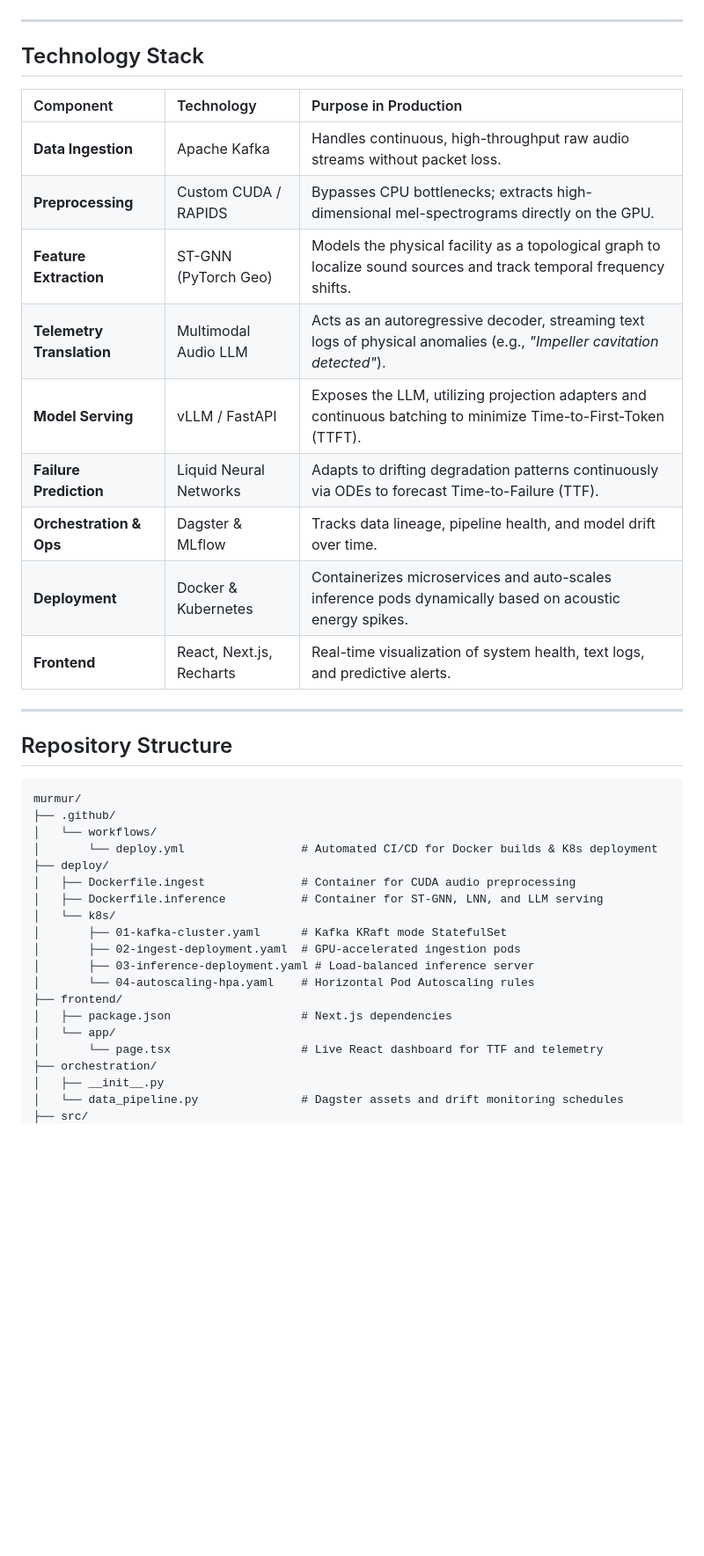
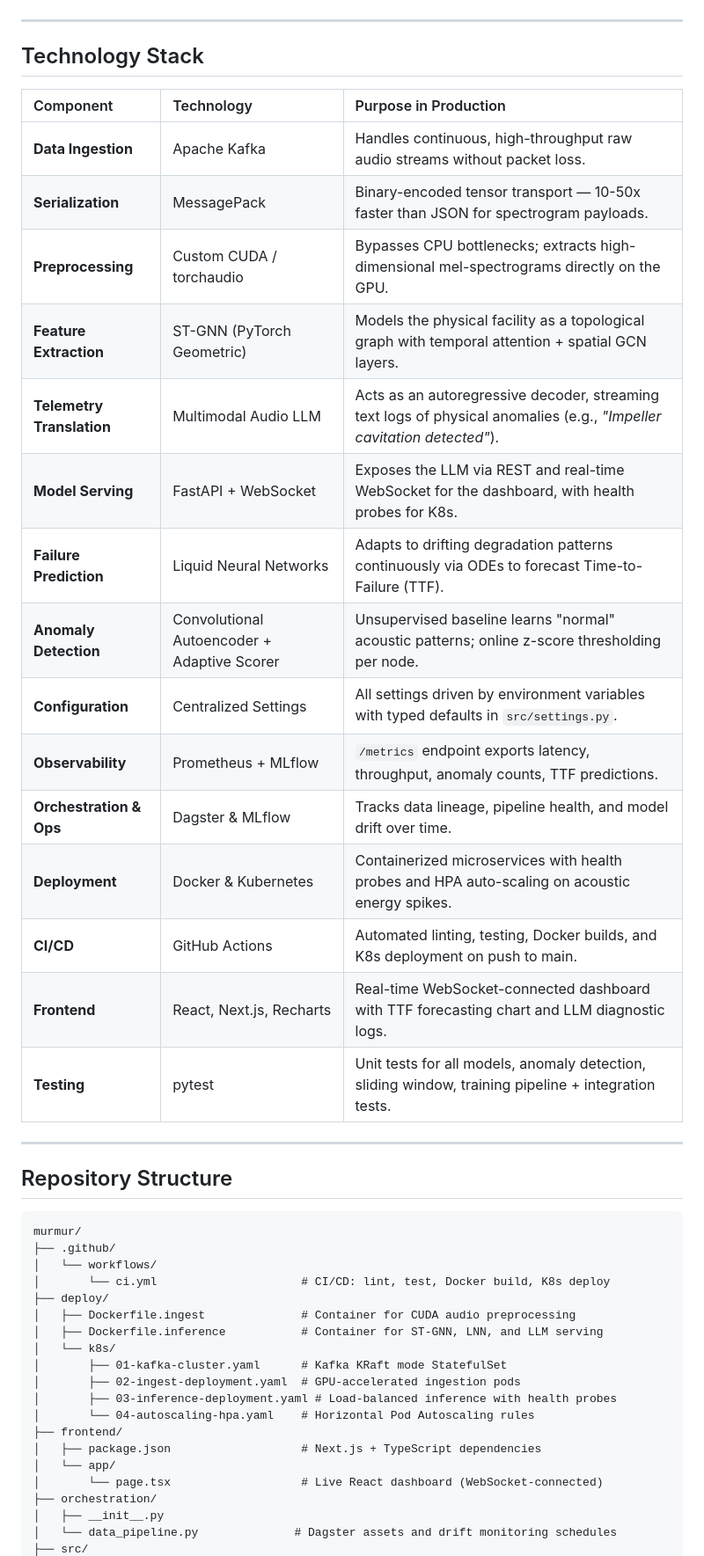
Before and after one commit to smparc/murmur, a Markdown page: README.md, the part around one of its changes. Shown at 88% size. Rendered like a GitHub page; blank space fills up the shorter version.

````diff
--- a/README.md
+++ b/README.md
@@ -46,43 +57,55 @@ graph TD
 ```
+
 
 ---
 
+
 ## Technology Stack
+
 
 | Component | Technology | Purpose in Production |
 | :--- | :--- | :--- |
 | **Data Ingestion** | Apache Kafka | Handles continuous, high-throughput raw audio streams without packet loss. |
-| **Preprocessing** | Custom CUDA / RAPIDS | Bypasses CPU bottlenecks; extracts high-dimensional mel-spectrograms directly on the GPU. |
-| **Feature Extraction** | ST-GNN (PyTorch Geo) | Models the physical facility as a topological graph to localize sound sources and track temporal frequency shifts. |
+| **Serialization** | MessagePack | Binary-encoded tensor transport — 10-50x faster than JSON for spectrogram payloads. |
+| **Preprocessing** | Custom CUDA / torchaudio | Bypasses CPU bottlenecks; extracts high-dimensional mel-spectrograms directly on the GPU. |
+| **Feature Extraction** | ST-GNN (PyTorch Geometric) | Models the physical facility as a topological graph with temporal attention + spatial GCN layers. |
 | **Telemetry Translation**| Multimodal Audio LLM | Acts as an autoregressive decoder, streaming text logs of physical anomalies (e.g., *"Impeller cavitation detected"*). |
-| **Model Serving** | vLLM / FastAPI | Exposes the LLM, utilizing projection adapters and continuous batching to minimize Time-to-First-Token (TTFT). |
+| **Model Serving** | FastAPI + WebSocket | Exposes the LLM via REST and real-time WebSocket for the dashboard, with health probes for K8s. |
 | **Failure Prediction** | Liquid Neural Networks | Adapts to drifting degradation patterns continuously via ODEs to forecast Time-to-Failure (TTF). |
+| **Anomaly Detection** | Convolutional Autoencoder + Adaptive Scorer | Unsupervised baseline learns "normal" acoustic patterns; online z-score thresholding per node. |
+| **Configuration** | Centralized Settings | All settings driven by environment variables with typed defaults in `src/settings.py`. |
+| **Observability** | Prometheus + MLflow | `/metrics` endpoint exports latency, throughput, anomaly counts, TTF predictions. |
 | **Orchestration & Ops** | Dagster & MLflow | Tracks data lineage, pipeline health, and model drift over time. |
-| **Deployment** | Docker & Kubernetes | Containerizes microservices and auto-scales inference pods dynamically based on acoustic energy spikes. |
-| **Frontend** | React, Next.js, Recharts | Real-time visualization of system health, text logs, and predictive alerts. |
+| **Deployment** | Docker & Kubernetes | Containerized microservices with health probes and HPA auto-scaling on acoustic energy spikes. |
+| **CI/CD** | GitHub Actions | Automated linting, testing, Docker builds, and K8s deployment on push to main. |
+| **Frontend** | React, Next.js, Recharts | Real-time WebSocket-connected dashboard with TTF forecasting chart and LLM diagnostic logs. |
+| **Testing** | pytest | Unit tests for all models, anomaly detection, sliding window, training pipeline + integration tests. |
+
 
 ---
 
+
 ## Repository Structure
+
 
 ```text
 murmur/
 ├── .github/
-│   └── workflows/
-│       └── deploy.yml                 # Automated CI/CD for Docker builds & K8s deployment
+│   └── workflows/
+│       └── ci.yml                     # CI/CD: lint, test, Docker build, K8s deploy
 ├── deploy/
-│   ├── Dockerfile.ingest              # Container for CUDA audio preprocessing
-│   ├── Dockerfile.inference           # Container for ST-GNN, LNN, and LLM serving
-│   └── k8s/
-│       ├── 01-kafka-cluster.yaml      # Kafka KRaft mode StatefulSet
-│       ├── 02-ingest-deployment.yaml  # GPU-accelerated ingestion pods
-│       ├── 03-inference-deployment.yaml # Load-balanced inference server
-│       └── 04-autoscaling-hpa.yaml    # Horizontal Pod Autoscaling rules
+│   ├── Dockerfile.ingest              # Container for CUDA audio preprocessing
+│   ├── Dockerfile.inference           # Container for ST-GNN, LNN, and LLM serving
+│   └── k8s/
+│       ├── 01-kafka-cluster.yaml      # Kafka KRaft mode StatefulSet
+│       ├── 02-ingest-deployment.yaml  # GPU-accelerated ingestion pods
+│       ├── 03-inference-deployment.yaml # Load-balanced inference with health probes
+│       └── 04-autoscaling-hpa.yaml    # Horizontal Pod Autoscaling rules
 ├── frontend/
-│   ├── package.json                   # Next.js dependencies
-│   └── app/
-│       └── page.tsx                   # Live React dashboard for TTF and telemetry
+│   ├── package.json                   # Next.js + TypeScript dependencies
+│   └── app/
+│       └── page.tsx                   # Live React dashboard (WebSocket-connected)
 ├── orchestration/
-│   ├── __init__.py
-│   └── data_pipeline.py               # Dagster assets and drift monitoring schedules
+│   ├── __init__.py
+│   └── data_pipeline.py              # Dagster assets and drift monitoring schedules
 ├── src/
````
Also changed, not shown: other parts of README.md (+167 -50 lines).
